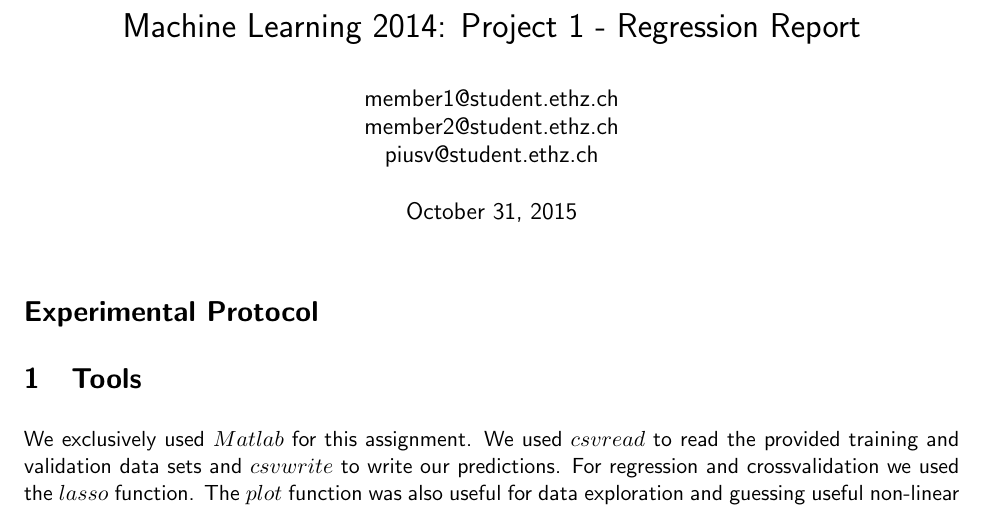
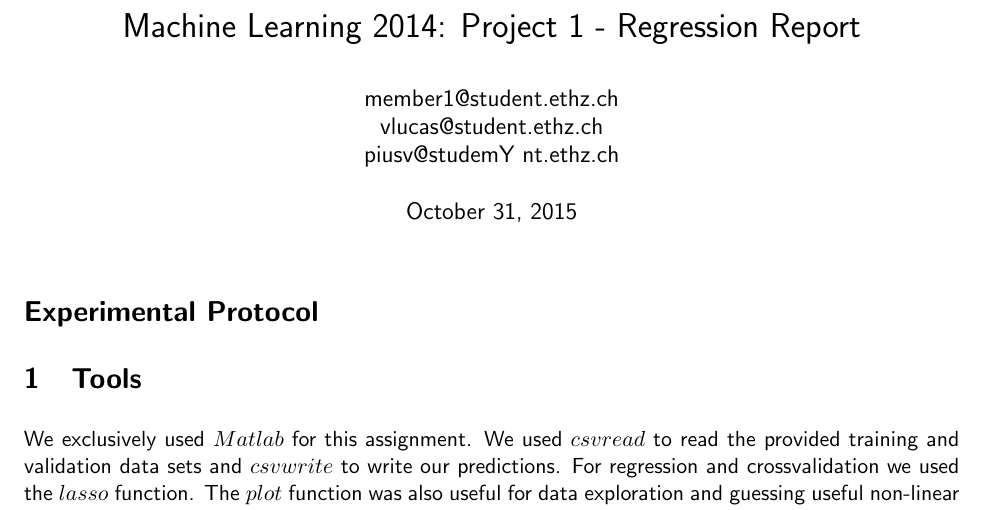
Before and after one commit to 31415us/ml_eth_2015, a LaTeX document (regression/report/report.tex): part of page 1 of 2, cut so that both start at the same text. Compiled offline with pdfLaTeX.

Commit message:
Add my ETHZ email address

```diff
--- a/regression/report/report.tex
+++ b/regression/report/report.tex
@@ -18,7 +18,7 @@
 \renewcommand{\familydefault}{\sfdefault}
 
 \title{Machine Learning 2014: Project 1 - Regression Report}
-\author{member1@student.ethz.ch\\ member2@student.ethz.ch\\ piusv@student.ethz.ch\\}
+\author{member1@student.ethz.ch\\vlucas@student.ethz.ch\\ piusv@studemY nt.ethz.ch\\}
 \date{\today}
 
 \begin{document}
```
